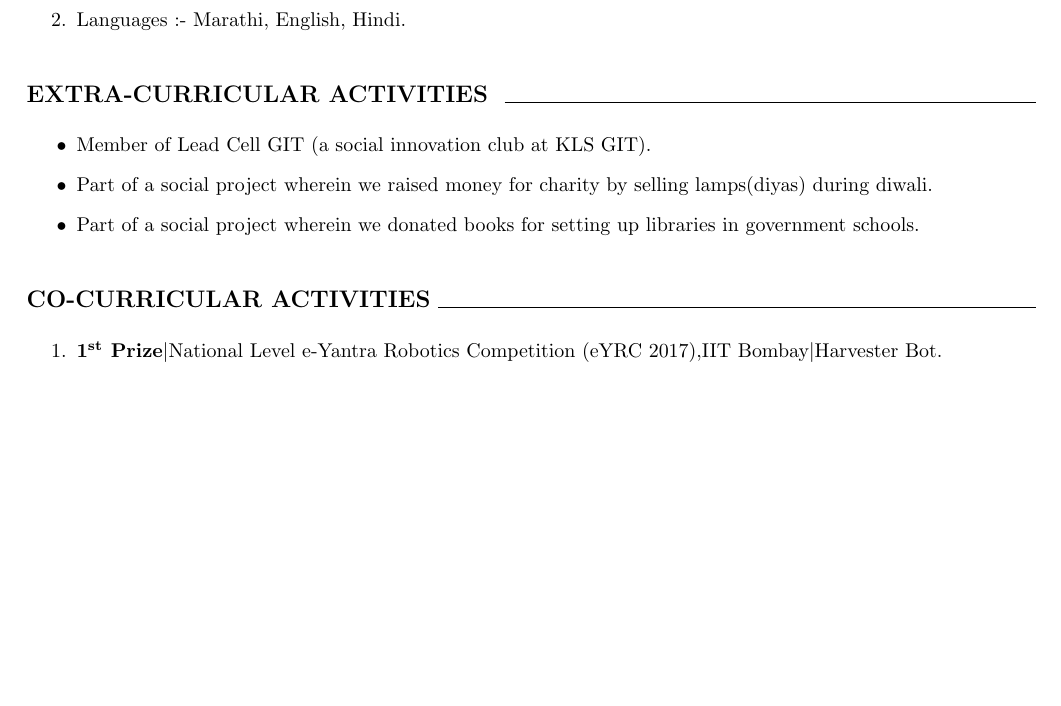
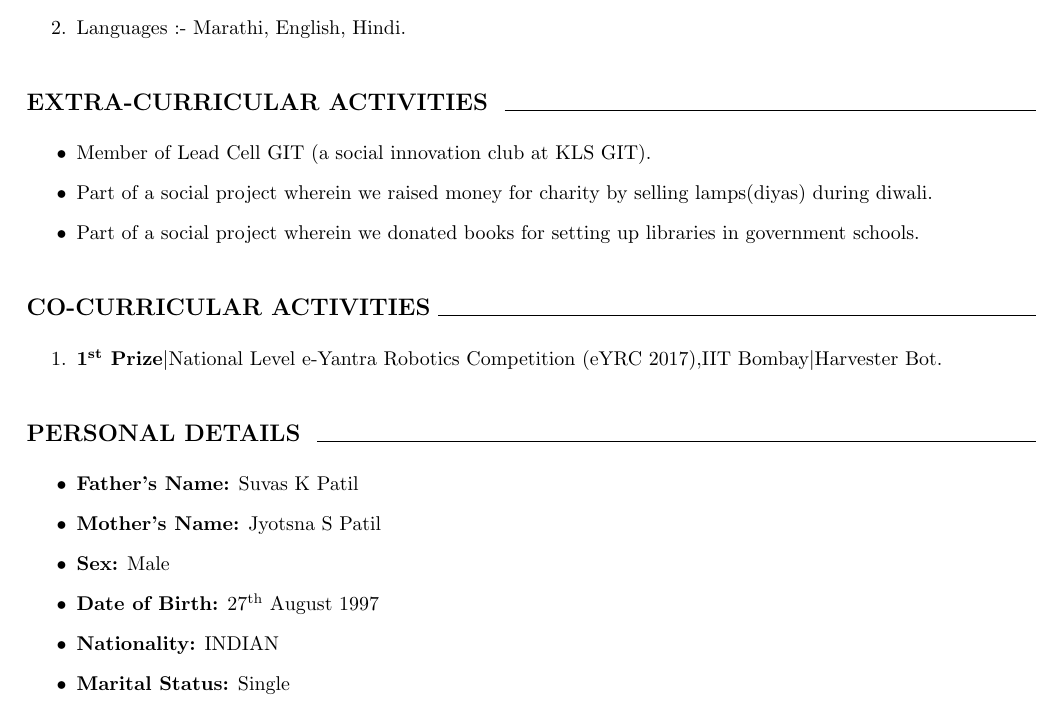
Before and after one commit to kirangit27/Kiran_Resume, a LaTeX CV (Kiran_Resume.tex): part of page 2 of 2, cut so that both start at the same text, the shorter picture padded with empty space. Compiled offline with pdfLaTeX.

Commit message:
11th version - Personal Details

```diff
--- a/Kiran_Resume.tex
+++ b/Kiran_Resume.tex
@@ -151,5 +151,21 @@
 		\item \href{http://eycgen.e-yantra.org/index.php/validate/1c554533d0991a7d96b51b2238d1d3df75ebc0b0}{\textbf{1\textsuperscript{st} Prize}\textbar National Level e-Yantra Robotics Competition (eYRC 2017),IIT Bombay\textbar Harvester Bot.}
 	\end{enumerate}
 
+	\begin{flushleft}
+		\vspace{5mm}
+		\large{\textbf{PERSONAL DETAILS }}
+		\vspace{0.5mm}
+		\noindent\hrulefill
+		\vspace{0.5mm}
+	\end{flushleft}
+	\begin{itemize}
+		\item \textbf{Father's Name:} Suvas K Patil
+		\item \textbf{Mother's Name:} Jyotsna S Patil
+		\item \textbf{Sex:} Male
+		\item \textbf{Date of Birth:} 27\textsuperscript{th} August 1997
+		\item \textbf{Nationality:} INDIAN
+		\item \textbf{Marital Status:} Single
+	\end{itemize}
+
 
 \end{document}
```
Also changed, not shown: Kiran_Resume.pdf, 2 other files.
